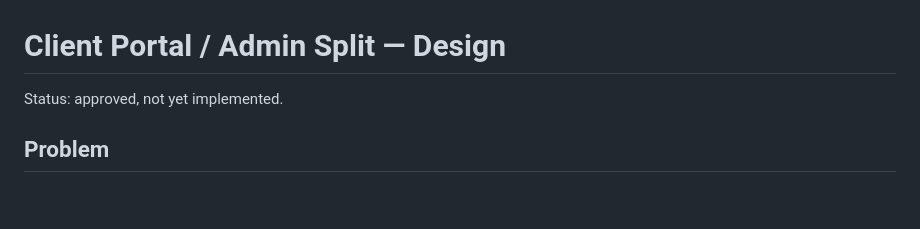
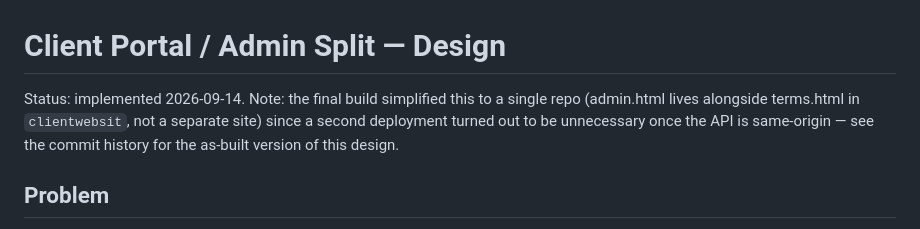
Before and after one commit to tobycharles0512/clientwebsit, a Markdown page: docs/specs/2026-09-14-client-portal-admin-split-design.md, the part around the change. Rendered like a GitHub page; blank space fills up the shorter version.

Commit message:
docs: note as-built simplification (single repo, not two)
Co-Authored-By: Claude Sonnet 5 <noreply@anthropic.com>
Claude-Session: https://claude.ai/code/session_01WQpvG4vL7MWxeGNHc8cYng

```diff
--- a/docs/specs/2026-09-14-client-portal-admin-split-design.md
+++ b/docs/specs/2026-09-14-client-portal-admin-split-design.md
@@ -1,6 +1,10 @@
 # Client Portal / Admin Split — Design
 
-Status: approved, not yet implemented.
+Status: implemented 2026-09-14. Note: the final build simplified this to
+a single repo (admin.html lives alongside terms.html in `clientwebsit`,
+not a separate site) since a second deployment turned out to be
+unnecessary once the API is same-origin — see the commit history for the
+as-built version of this design.
 
 ## Problem
 
```
